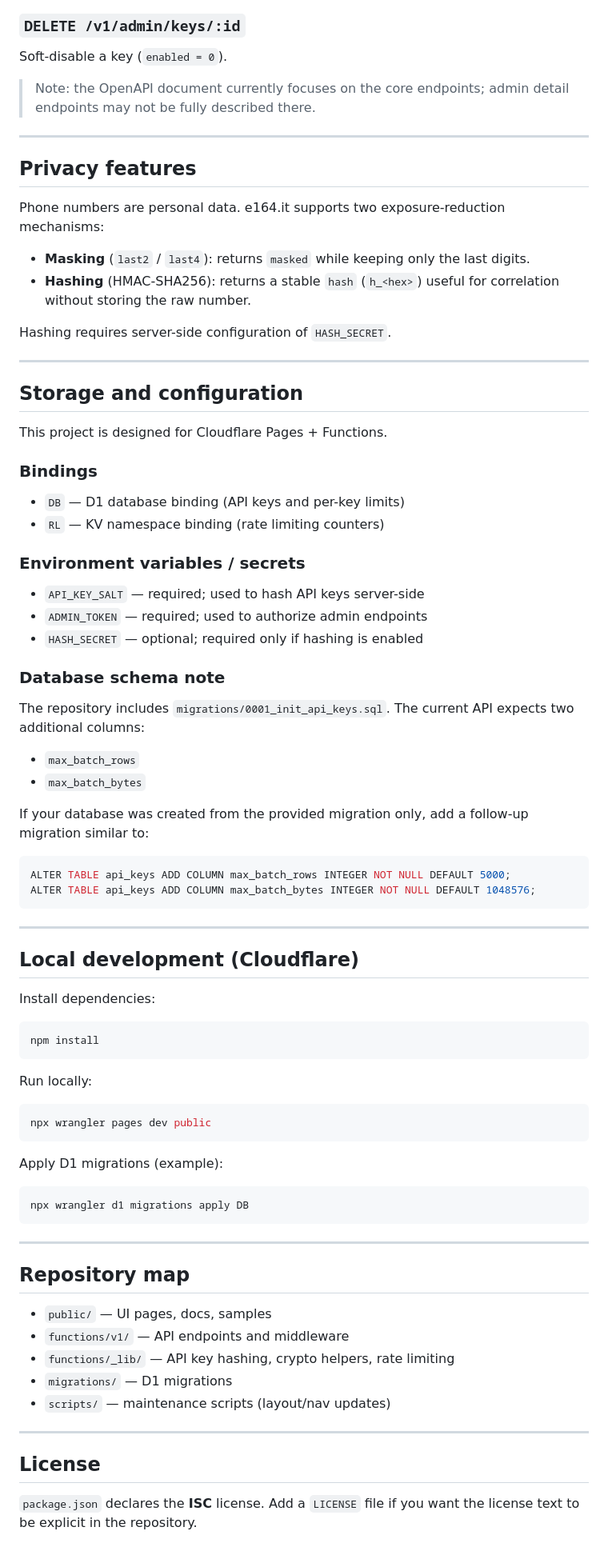
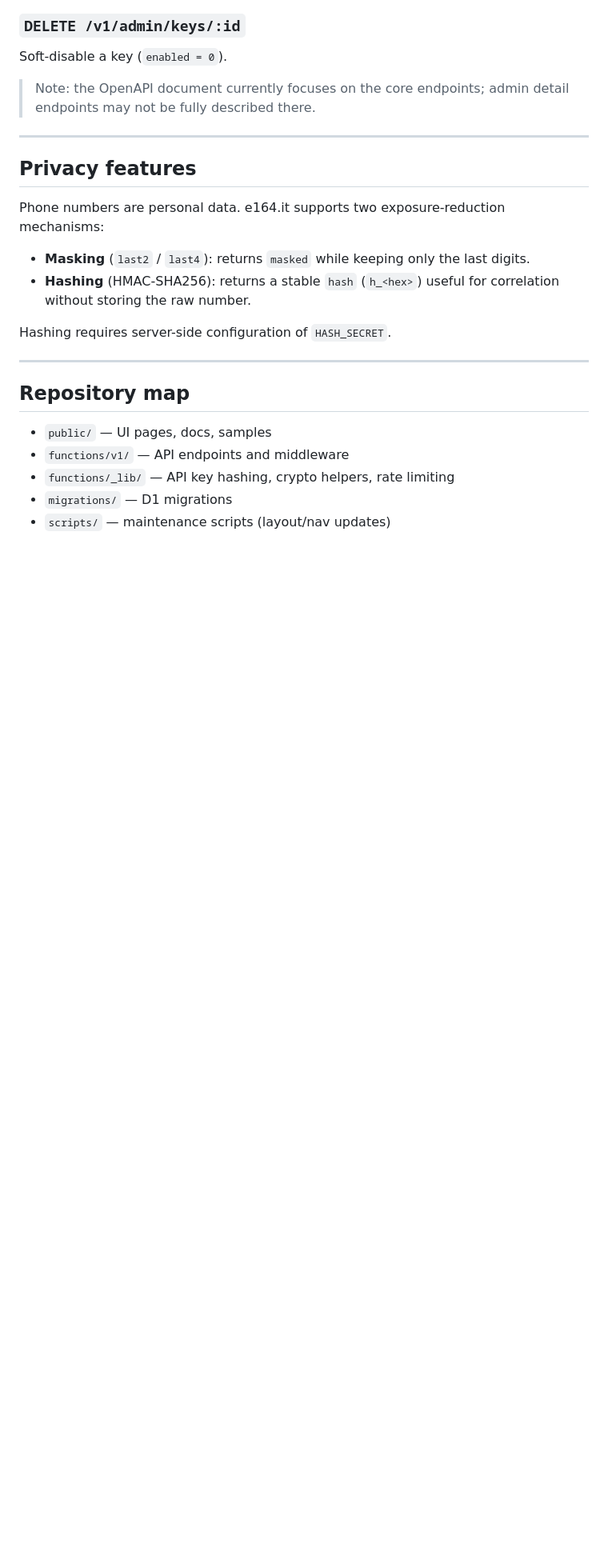
Before and after one commit to Antonio-Prado/e164-it, a Markdown page: README.md, the part around the change. Shown at 80% size. GitHub-like rendering; blank space fills up the shorter version.

Commit message:
readme draft2

````diff
--- a/README.md
+++ b/README.md
@@ -209,53 +209,6 @@ Hashing requires server-side configuration of `HASH_SECRET`.
 
 ---
 
-## Storage and configuration
-
-This project is designed for Cloudflare Pages + Functions.
-
-### Bindings
-- `DB` — D1 database binding (API keys and per-key limits)
-- `RL` — KV namespace binding (rate limiting counters)
-
-### Environment variables / secrets
-- `API_KEY_SALT` — required; used to hash API keys server-side
-- `ADMIN_TOKEN` — required; used to authorize admin endpoints
-- `HASH_SECRET` — optional; required only if hashing is enabled
-
-### Database schema note
-The repository includes `migrations/0001_init_api_keys.sql`. The current API expects two additional columns:
-
-- `max_batch_rows`
-- `max_batch_bytes`
-
-If your database was created from the provided migration only, add a follow-up migration similar to:
-
-```sql
-ALTER TABLE api_keys ADD COLUMN max_batch_rows INTEGER NOT NULL DEFAULT 5000;
-ALTER TABLE api_keys ADD COLUMN max_batch_bytes INTEGER NOT NULL DEFAULT 1048576;
-```
-
----
-
-## Local development (Cloudflare)
-
-Install dependencies:
-```bash
-npm install
-```
-
-Run locally:
-```bash
-npx wrangler pages dev public
-```
-
-Apply D1 migrations (example):
-```bash
-npx wrangler d1 migrations apply DB
-```
-
----
-
 ## Repository map
 
 - `public/` — UI pages, docs, samples
@@ -263,9 +216,3 @@ npx wrangler d1 migrations apply DB
 - `functions/_lib/` — API key hashing, crypto helpers, rate limiting
 - `migrations/` — D1 migrations
 - `scripts/` — maintenance scripts (layout/nav updates)
-
----
-
-## License
-
-`package.json` declares the **ISC** license. Add a `LICENSE` file if you want the license text to be explicit in the repository.
````
